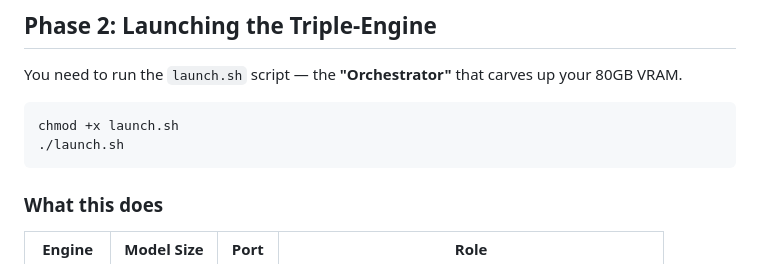
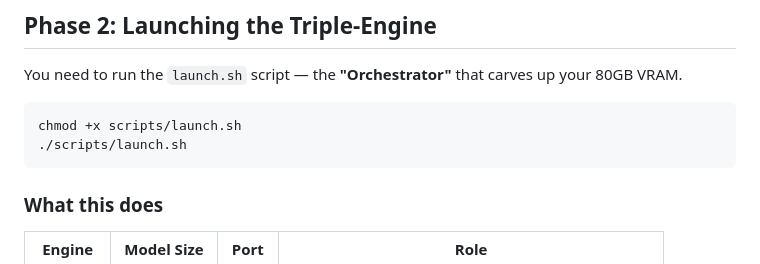
Before and after one commit to 05rentao/prompt-optimization, a Markdown page: notes/GEPA_prime_guide.md, the part around the change. GitHub-like rendering.

Commit message:
Fix path for launch script in GEPA prime guide

````diff
--- a/notes/GEPA_prime_guide.md
+++ b/notes/GEPA_prime_guide.md
@@ -47,8 +47,8 @@ mkdir -p logs outputs data
 You need to run the `launch.sh` script — the **"Orchestrator"** that carves up your 80GB VRAM.
 
 ```bash
-chmod +x launch.sh
-./launch.sh
+chmod +x scripts/launch.sh
+./scripts/launch.sh
 ```
 
 ### What this does
````
